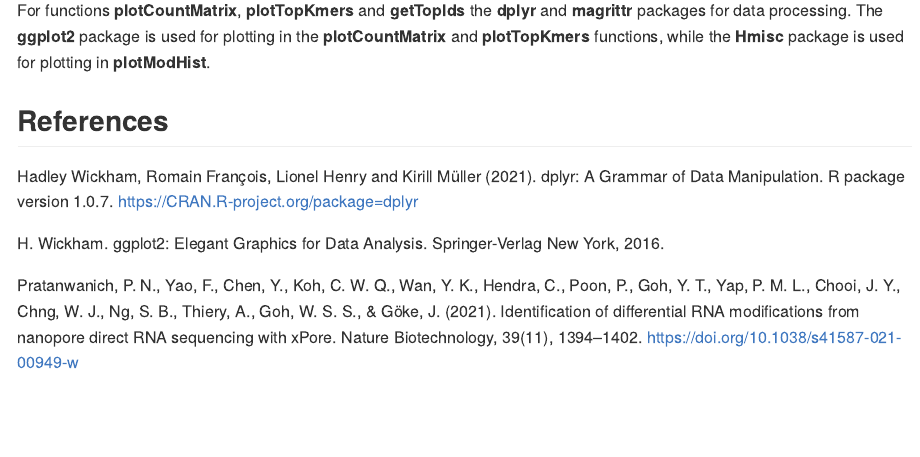
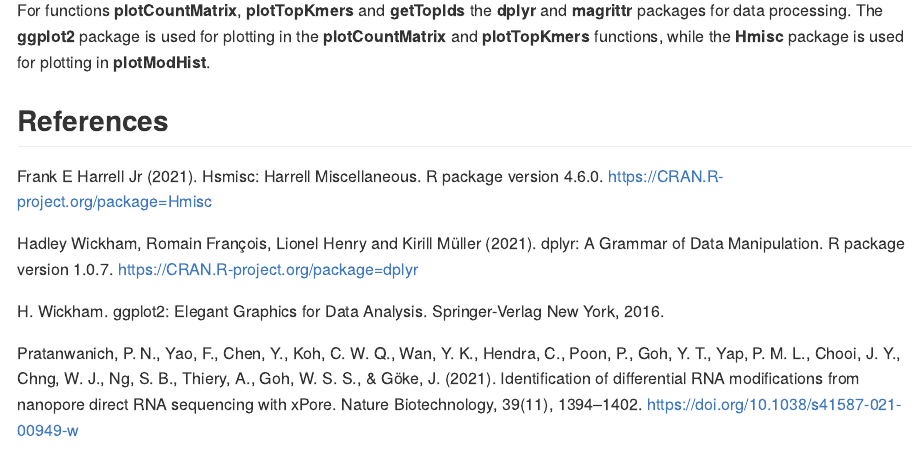
Before and after one commit to daewon-gong/NanoPlotR, an R Markdown document (README.Rmd): the page in a window 1100 px wide, from 2700 px down. The pictures show the output file README.md that the author committed with the source, drawn offline in the style of GitHub.

Commit message:
Add reference.

```diff
--- a/README.Rmd
+++ b/README.Rmd
@@ -108,6 +108,8 @@
 For functions **plotCountMatrix**, **plotTopKmers** and **getTopIds** the **dplyr** and **magrittr** packages for data processing. The **ggplot2** package is used for plotting in the **plotCountMatrix** and **plotTopKmers** functions, while the **Hmisc** package is used for plotting in **plotModHist**.
 
 ## References
+Frank E Harrell Jr (2021). Hsmisc: Harrell Miscellaneous. R package version 4.6.0. https://CRAN.R-project.org/package=Hmisc
+
 Hadley Wickham, Romain François, Lionel Henry and Kirill Müller (2021). dplyr: A Grammar of
 Data Manipulation. R package version 1.0.7. https://CRAN.R-project.org/package=dplyr
 
--- a/vignettes/NanoPlotRVignette.Rmd
+++ b/vignettes/NanoPlotRVignette.Rmd
@@ -84,6 +84,8 @@
 
 ## References
 
+Frank E Harrell Jr (2021). Hsmisc: Harrell Miscellaneous. R package version 4.6.0. https://CRAN.R-project.org/package=Hmisc
+
 Hadley Wickham, Romain François, Lionel Henry and Kirill Müller (2021). dplyr: A Grammar of
 Data Manipulation. R package version 1.0.7. https://CRAN.R-project.org/package=dplyr
 
```
Also changed, not shown: R/plotModificationResults.R (+23 -4 lines), README.md, 4 other files.
